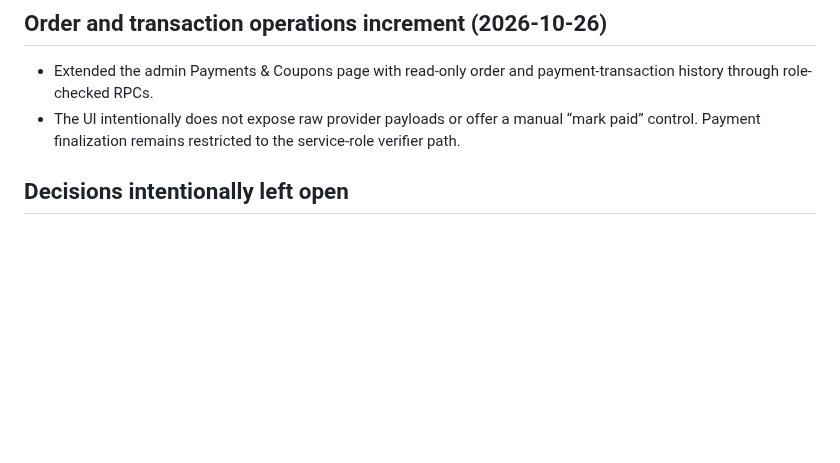
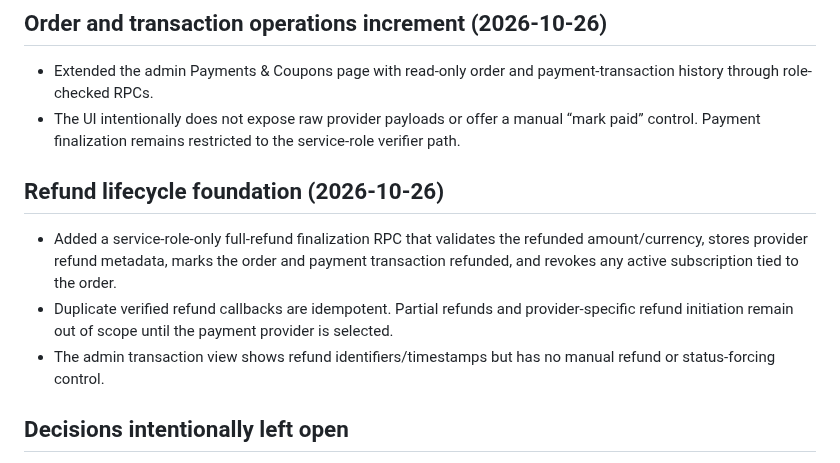
Before and after one commit to mrtabahi/final-1, a Markdown page: docs/access-monetization-foundation.md, the part around the change. Drawn GitHub-style; blank space fills up the shorter version.

Commit message:
docs: record verified refund lifecycle foundation

```diff
--- a/docs/access-monetization-foundation.md
+++ b/docs/access-monetization-foundation.md
@@ -140,6 +140,12 @@ Existing functional modules should be preserved and moved into a clearer informa
 - Extended the admin Payments & Coupons page with read-only order and payment-transaction history through role-checked RPCs.
 - The UI intentionally does not expose raw provider payloads or offer a manual “mark paid” control. Payment finalization remains restricted to the service-role verifier path.
 
+## Refund lifecycle foundation (2026-10-26)
+
+- Added a service-role-only full-refund finalization RPC that validates the refunded amount/currency, stores provider refund metadata, marks the order and payment transaction refunded, and revokes any active subscription tied to the order.
+- Duplicate verified refund callbacks are idempotent. Partial refunds and provider-specific refund initiation remain out of scope until the payment provider is selected.
+- The admin transaction view shows refund identifiers/timestamps but has no manual refund or status-forcing control.
+
 ## Decisions intentionally left open
 
 - Payment gateway/provider and supported currencies.
```
